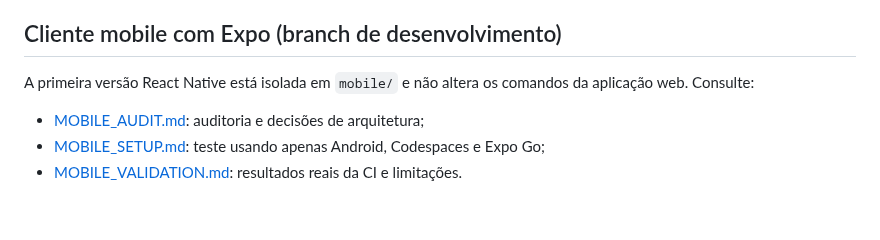
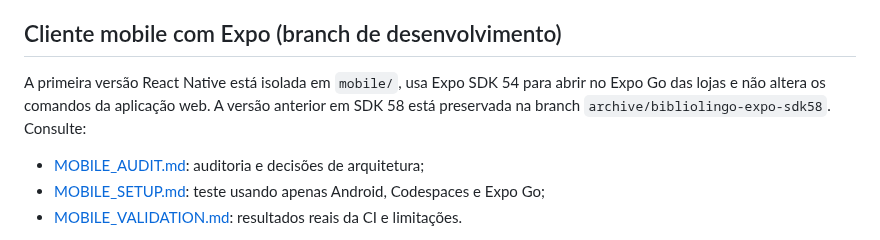
Before and after one commit to viniciusliniker1-spec/Bibliolingo, a Markdown page: README.md, the part around the change. Drawn GitHub-style; blank space fills up the shorter version.

Commit message:
docs: indicar versão Expo Go e arquivo SDK 58

```diff
--- a/README.md
+++ b/README.md
@@ -261,7 +261,7 @@ A Formação Pastoral não aparece mais na Home. Seu único ponto de entrada fic
 
 ## Cliente mobile com Expo (branch de desenvolvimento)
 
-A primeira versão React Native está isolada em `mobile/` e não altera os comandos da aplicação web. Consulte:
+A primeira versão React Native está isolada em `mobile/`, usa Expo SDK 54 para abrir no Expo Go das lojas e não altera os comandos da aplicação web. A versão anterior em SDK 58 está preservada na branch `archive/bibliolingo-expo-sdk58`. Consulte:
 
 - [MOBILE_AUDIT.md](./MOBILE_AUDIT.md): auditoria e decisões de arquitetura;
 - [MOBILE_SETUP.md](./MOBILE_SETUP.md): teste usando apenas Android, Codespaces e Expo Go;
```
